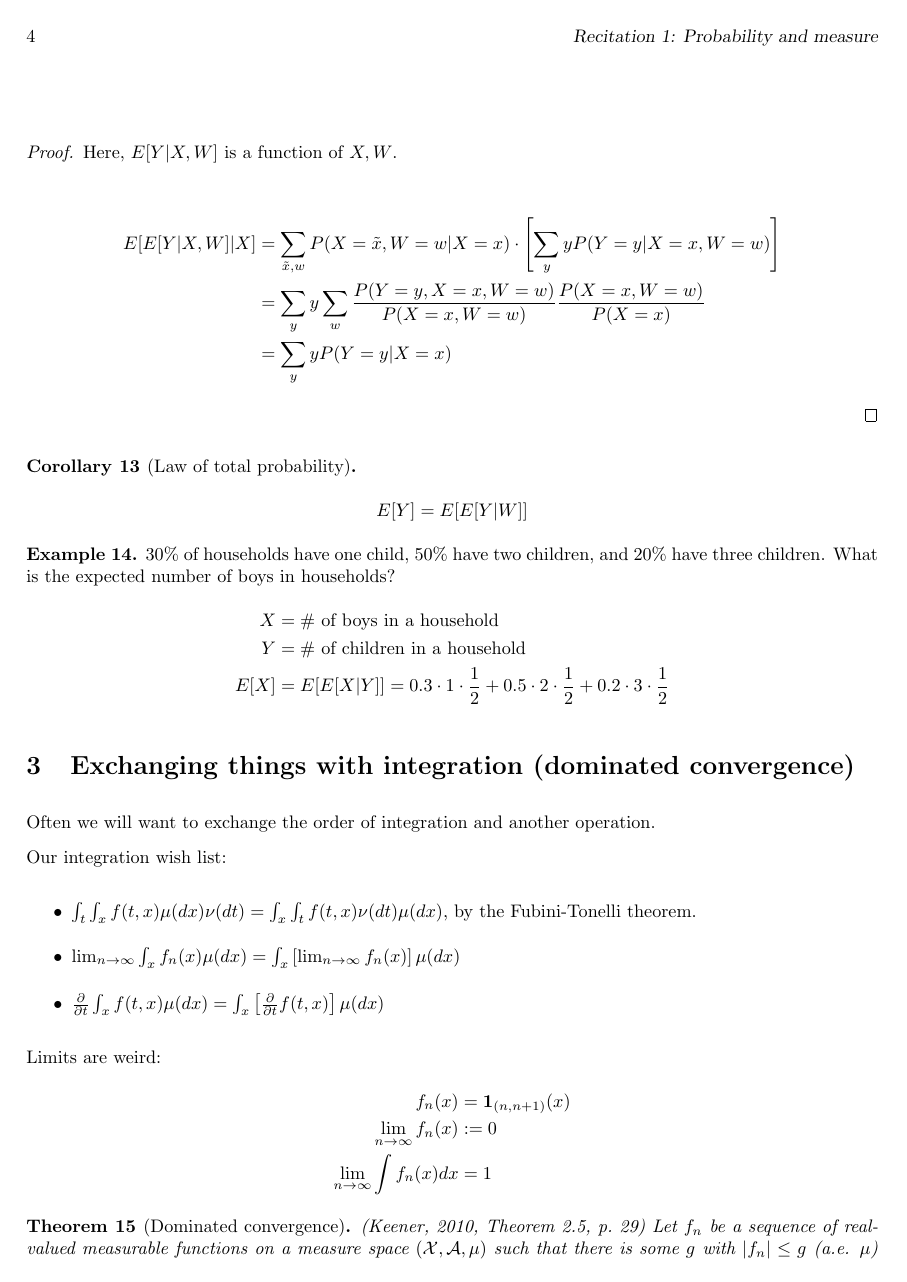
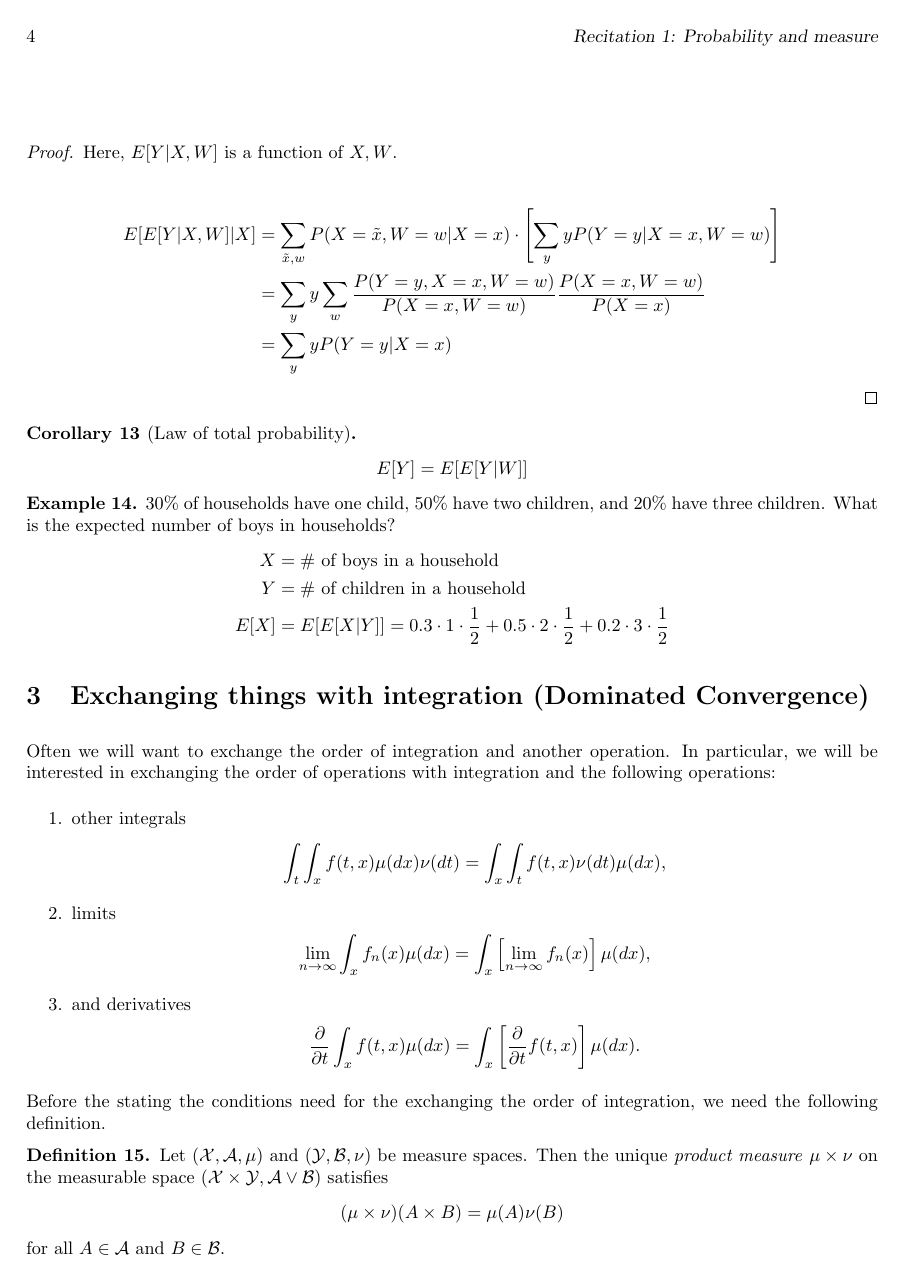
Before and after one commit to jarrodmillman/stat210a, a LaTeX document (recitation1.tex): page 4 of 5 before the commit and page 4 of 6 after it. Compiled offline with pdfLaTeX.

Commit message:
Start writing sections 2 and 3.

```diff
--- a/recitation1.tex
+++ b/recitation1.tex
@@ -230,16 +230,34 @@ three children. What is the expected number of boys in households?
 \end{align*}
 \end{example}
 
-\section{Exchanging things with integration (dominated convergence)}
+\section{Exchanging things with integration (Dominated Convergence)}
 
 Often we will want to exchange the order of integration and another operation.
+In particular, we will be interested in exchanging the order of operations with
+integration and the following operations:
+\begin{enumerate}
+  \item other integrals
+    \begin{align*}
+      \int_t \int_x f(t, x) \mu(dx) \nu(dt) = \int_x \int_t f(t, x) \nu(dt) \mu(dx),
+    \end{align*}
+  \item limits
+    \begin{align*}
+      \lim_{n \rightarrow \infty} \int_x f_n(x) \mu(dx) = \int_x \left[
+    \lim_{n \rightarrow \infty} f_n(x) \right] \mu(dx),
+    \end{align*}
+  \item and derivatives
+    \begin{align*}
+      \frac{\partial}{\partial t} \int_x f(t, x) \mu(dx) = \int_x
+    \left[\frac{\partial}{\partial t} f(t, x)\right] \mu(dx).
+    \end{align*}
+\end{enumerate}
 
-Our integration wish list:
-\begin{itemize}
-  \item $\int_t \int_x f(t, x) \mu(dx) \nu(dt) = \int_x \int_t f(t, x) \nu(dt)
-    \mu(dx)$, by the Fubini-Tonelli theorem.
-  \item $\lim_{n \rightarrow \infty} \int_x f_n(x) \mu(dx) = \int_x \left[
-    \lim_{n \rightarrow \infty} f_n(x) \right] \mu(dx)$
-  \item $\frac{\partial}{\partial t} \int_x f(t, x) \mu(dx) = \int_x
-    \left[\frac{\partial}{\partial t} f(t, x)\right] \mu(dx)$
-\end{itemize}
+Before the stating the conditions need for the exchanging the order of integration,
+we need the following definition.
+\begin{definition} Let $(\mathcal X, \mathcal A, \mu)$ and $(\mathcal Y, \mathcal B, \nu)$
+  be measure spaces.  Then the unique \emph{product measure} $\mu \times \nu$ on
+  the measurable space $(\mathcal X \times \mathcal Y, \mathcal A \vee \mathcal B)$ satisfies
+  \begin{align*}
+    (\mu \times \nu)(A\times B) &= \mu(A)\nu(B)
+  \end{align*}
+  for all $A \in  \mathcal A$ and $B \in \mathcal B$.
@@ -245,0 +271 @@ Our integration wish list:
+  \begin{align*}
@@ -246,2 +276 @@ Our integration wish list:
 
-Limits are weird:
@@ -248,4 +287 @@ Limits are weird:
 \begin{align*}
-  f_n(x) &= \mathbf{1}_{(n, n+1)}(x) \\
-  \lim_{n \rightarrow \infty} f_n(x) &:= 0 \\
-  \lim_{n \rightarrow \infty} \int f_n(x) dx &= 1
```
Also changed, not shown: recitation1.tex (40 more changed lines).
